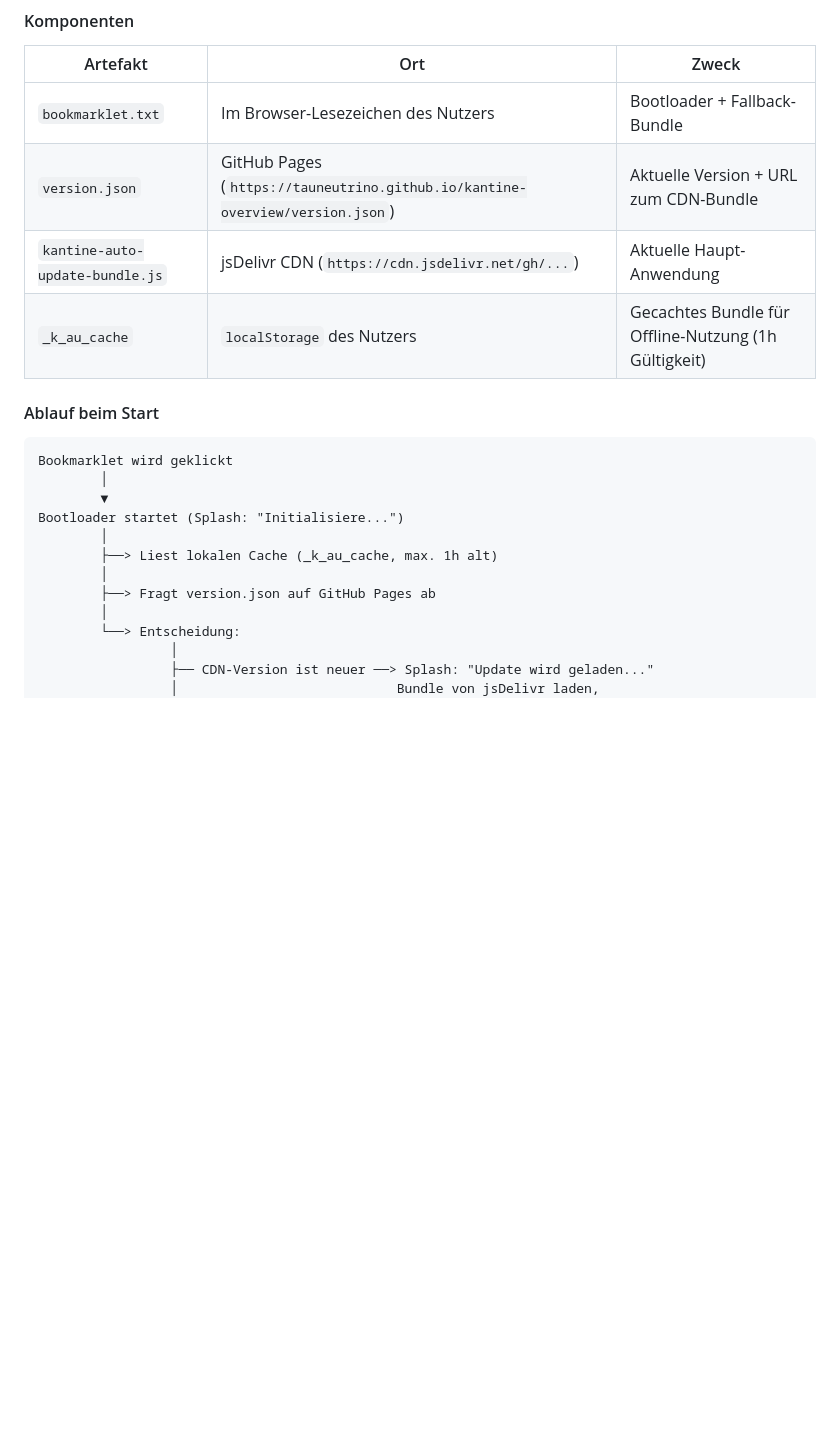
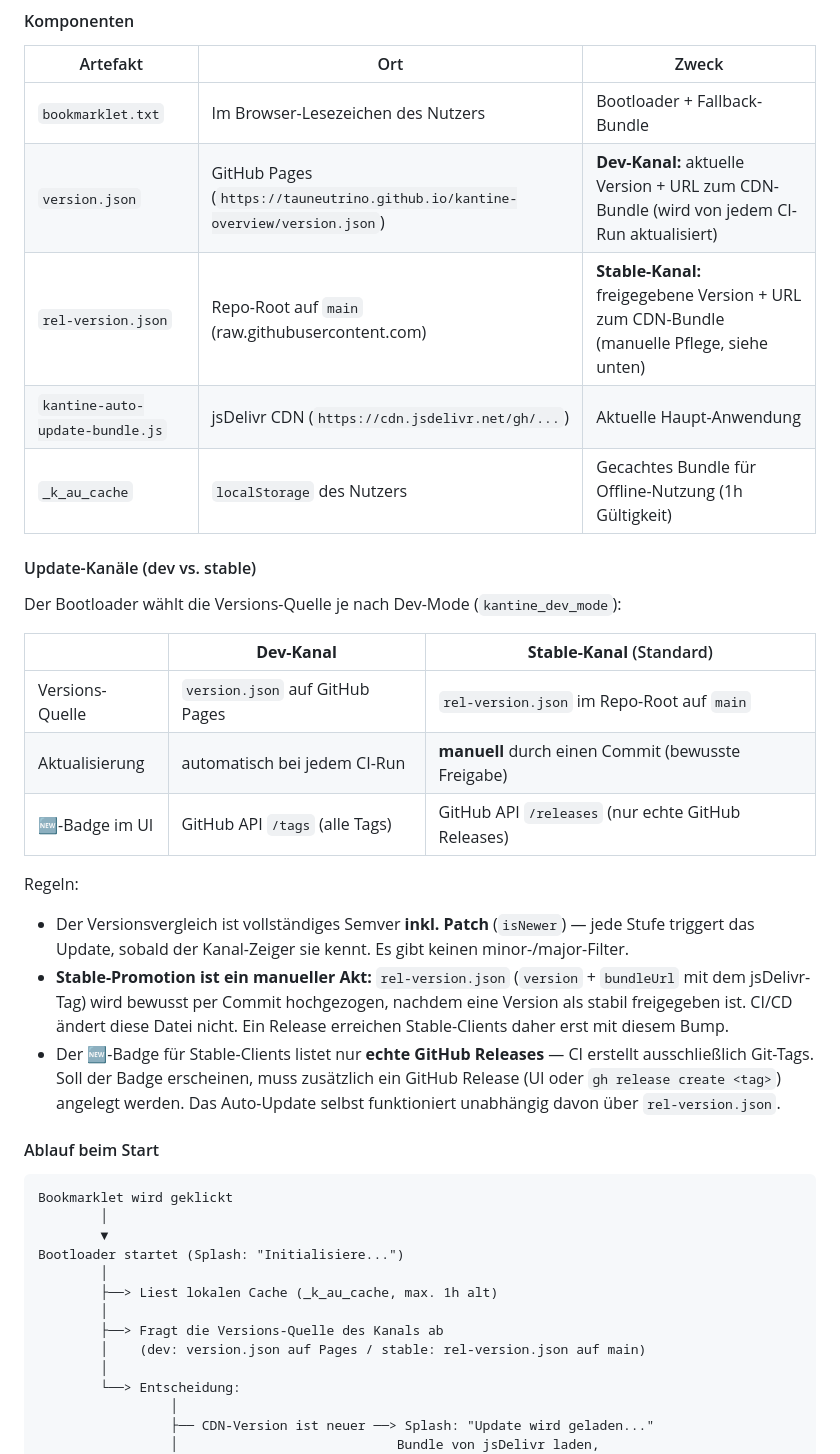
Before and after one commit to TauNeutrino/kantine-overview, a Markdown page: docs/ARCHITECTURE.md, the part around the change. Rendered like a GitHub page; blank space fills up the shorter version.

```diff
--- a/docs/ARCHITECTURE.md
+++ b/docs/ARCHITECTURE.md
@@ -56,9 +56,26 @@ Das Bookmarklet ist bewusst ein **minimaler Bootloader**. Es enthält einen klei
 | Artefakt | Ort | Zweck |
 |----------|-----|-------|
 | `bookmarklet.txt` | Im Browser-Lesezeichen des Nutzers | Bootloader + Fallback-Bundle |
-| `version.json` | GitHub Pages (`https://tauneutrino.github.io/kantine-overview/version.json`) | Aktuelle Version + URL zum CDN-Bundle |
+| `version.json` | GitHub Pages (`https://tauneutrino.github.io/kantine-overview/version.json`) | **Dev-Kanal:** aktuelle Version + URL zum CDN-Bundle (wird von jedem CI-Run aktualisiert) |
+| `rel-version.json` | Repo-Root auf `main` (raw.githubusercontent.com) | **Stable-Kanal:** freigegebene Version + URL zum CDN-Bundle (manuelle Pflege, siehe unten) |
 | `kantine-auto-update-bundle.js` | jsDelivr CDN (`https://cdn.jsdelivr.net/gh/...`) | Aktuelle Haupt-Anwendung |
 | `_k_au_cache` | `localStorage` des Nutzers | Gecachtes Bundle für Offline-Nutzung (1h Gültigkeit) |
+
+#### Update-Kanäle (dev vs. stable)
+
+Der Bootloader wählt die Versions-Quelle je nach Dev-Mode (`kantine_dev_mode`):
+
+| | **Dev-Kanal** | **Stable-Kanal** (Standard) |
+|---|---|---|
+| Versions-Quelle | `version.json` auf GitHub Pages | `rel-version.json` im Repo-Root auf `main` |
+| Aktualisierung | automatisch bei jedem CI-Run | **manuell** durch einen Commit (bewusste Freigabe) |
+| 🆕-Badge im UI | GitHub API `/tags` (alle Tags) | GitHub API `/releases` (nur echte GitHub Releases) |
+
+Regeln:
+
+- Der Versionsvergleich ist vollständiges Semver **inkl. Patch** (`isNewer`) — jede Stufe triggert das Update, sobald der Kanal-Zeiger sie kennt. Es gibt keinen minor-/major-Filter.
+- **Stable-Promotion ist ein manueller Akt:** `rel-version.json` (`version` + `bundleUrl` mit dem jsDelivr-Tag) wird bewusst per Commit hochgezogen, nachdem eine Version als stabil freigegeben ist. CI/CD ändert diese Datei nicht. Ein Release erreichen Stable-Clients daher erst mit diesem Bump.
+- Der 🆕-Badge für Stable-Clients listet nur **echte GitHub Releases** — CI erstellt ausschließlich Git-Tags. Soll der Badge erscheinen, muss zusätzlich ein GitHub Release (UI oder `gh release create <tag>`) angelegt werden. Das Auto-Update selbst funktioniert unabhängig davon über `rel-version.json`.
 
 #### Ablauf beim Start
 
@@ -70,7 +87,8 @@ Bootloader startet (Splash: "Initialisiere...")
         │
         ├──> Liest lokalen Cache (_k_au_cache, max. 1h alt)
         │
-        ├──> Fragt version.json auf GitHub Pages ab
+        ├──> Fragt die Versions-Quelle des Kanals ab
+        │    (dev: version.json auf Pages / stable: rel-version.json auf main)
         │
         └──> Entscheidung:
                  │
```
Also changed, not shown: AGENTS.md (+2 -0 lines), README.md (+1 -1 lines).
